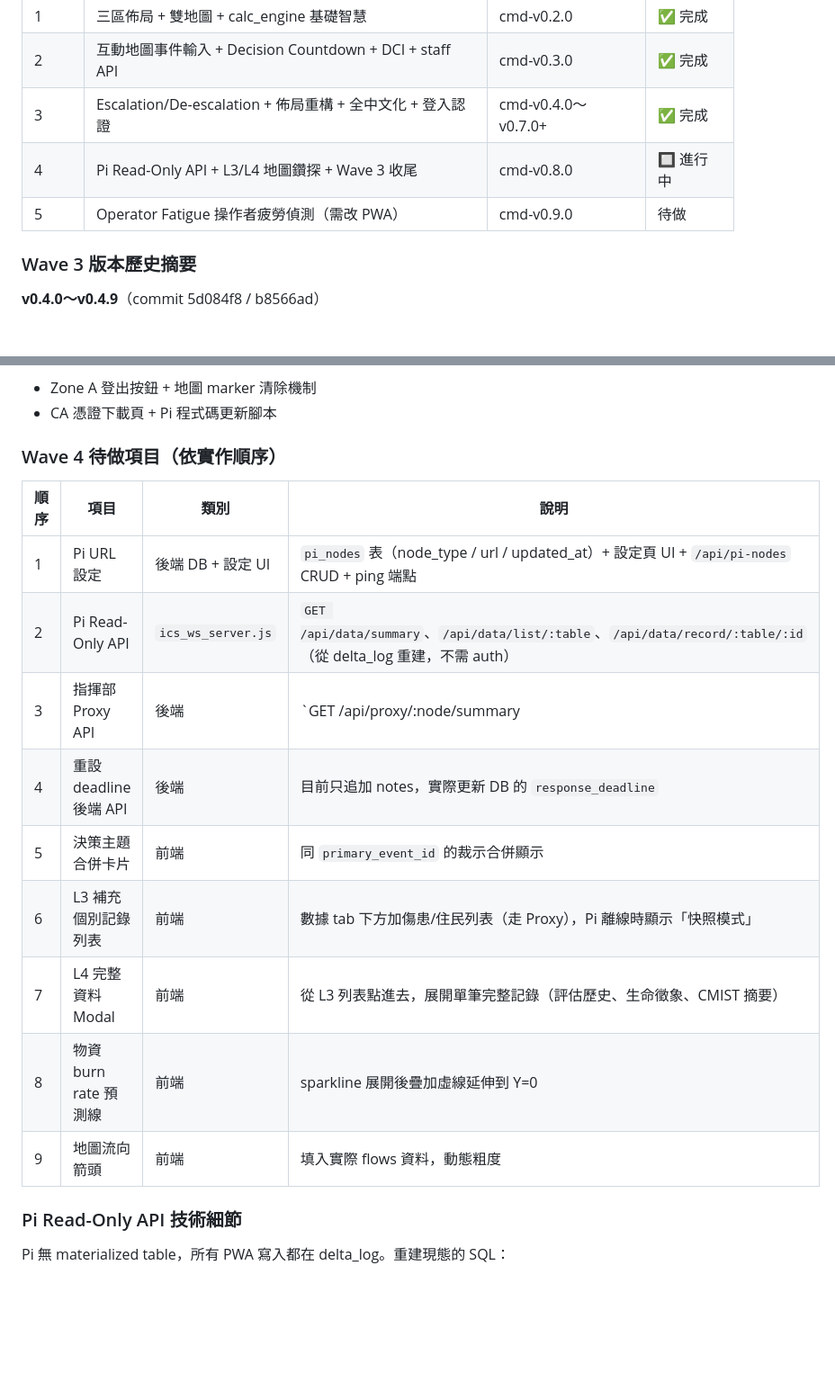
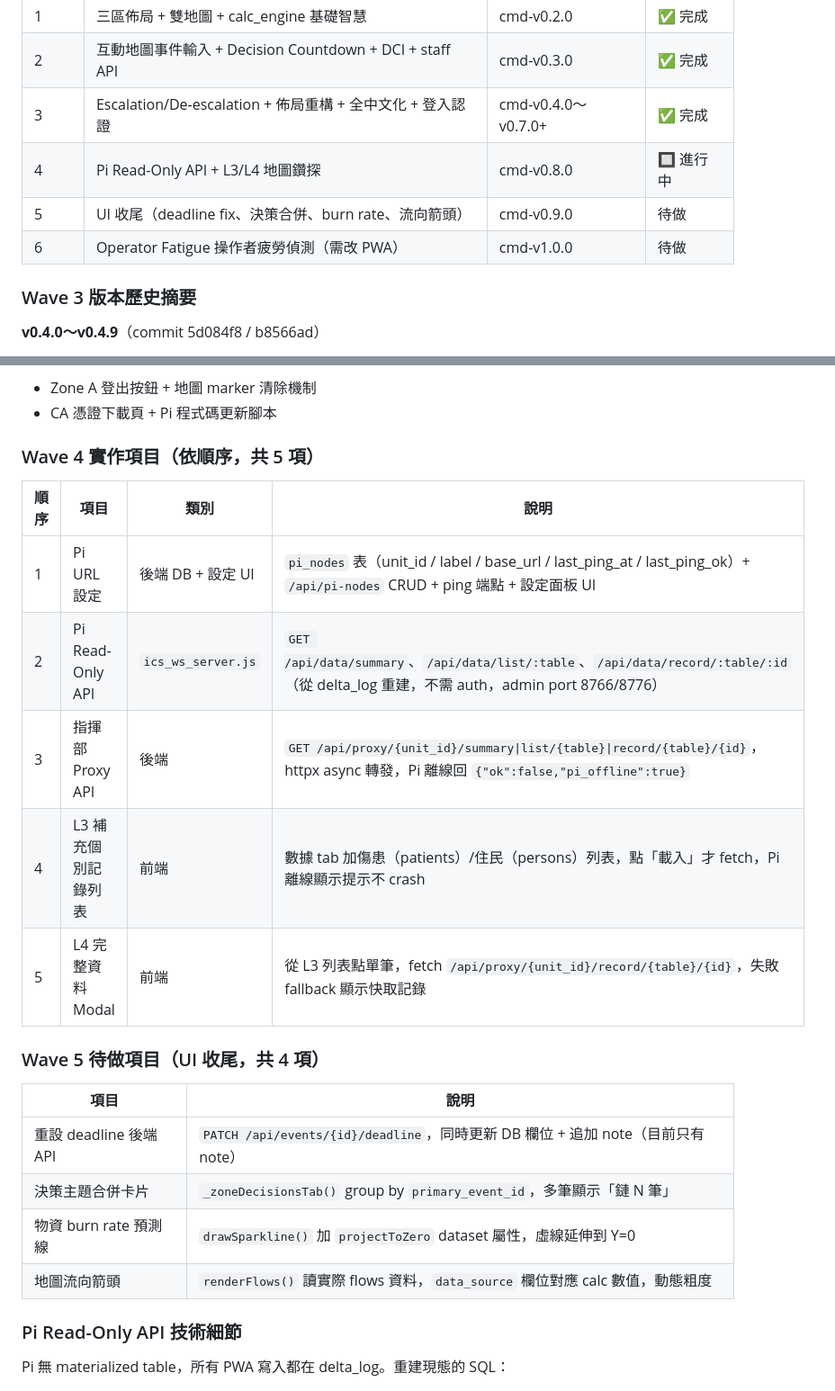
Before and after one commit to winson3QQ/ICS_DMAS, a Markdown page: .claude/memory/project_status.md, 2 parts joined by grey strips. Shown at 90% size. GitHub-like rendering; blank space fills up the shorter version.

```diff
--- a/.claude/memory/project_status.md
+++ b/.claude/memory/project_status.md
@@ -66,8 +66,9 @@ type: project
 | 1 | 三區佈局 + 雙地圖 + calc_engine 基礎智慧 | cmd-v0.2.0 | ✅ 完成 |
 | 2 | 互動地圖事件輸入 + Decision Countdown + DCI + staff API | cmd-v0.3.0 | ✅ 完成 |
 | 3 | Escalation/De-escalation + 佈局重構 + 全中文化 + 登入認證 | cmd-v0.4.0～v0.7.0+ | ✅ 完成 |
-| 4 | Pi Read-Only API + L3/L4 地圖鑽探 + Wave 3 收尾 | cmd-v0.8.0 | 🔲 進行中 |
-| 5 | Operator Fatigue 操作者疲勞偵測（需改 PWA） | cmd-v0.9.0 | 待做 |
+| 4 | Pi Read-Only API + L3/L4 地圖鑽探 | cmd-v0.8.0 | 🔲 進行中 |
+| 5 | UI 收尾（deadline fix、決策合併、burn rate、流向箭頭） | cmd-v0.9.0 | 待做 |
+| 6 | Operator Fatigue 操作者疲勞偵測（需改 PWA） | cmd-v1.0.0 | 待做 |
 
 ### Wave 3 版本歷史摘要
 
@@ -91,19 +92,24 @@ type: project
 - Zone A 登出按鈕 + 地圖 marker 清除機制
 - CA 憑證下載頁 + Pi 程式碼更新腳本
 
-### Wave 4 待做項目（依實作順序）
+### Wave 4 實作項目（依順序，共 5 項）
 
 | 順序 | 項目 | 類別 | 說明 |
 |------|------|------|------|
-| 1 | Pi URL 設定 | 後端 DB + 設定 UI | `pi_nodes` 表（node_type / url / updated_at）+ 設定頁 UI + `/api/pi-nodes` CRUD + ping 端點 |
-| 2 | Pi Read-Only API | `ics_ws_server.js` | `GET /api/data/summary`、`/api/data/list/:table`、`/api/data/record/:table/:id`（從 delta_log 重建，不需 auth） |
-| 3 | 指揮部 Proxy API | 後端 | `GET /api/proxy/:node/summary|list/:table|record/:table/:id`，用 httpx 轉發，Pi 離線回 `pi_offline` |
-| 4 | 重設 deadline 後端 API | 後端 | 目前只追加 notes，實際更新 DB 的 `response_deadline` |
-| 5 | 決策主題合併卡片 | 前端 | 同 `primary_event_id` 的裁示合併顯示 |
-| 6 | L3 補充個別記錄列表 | 前端 | 數據 tab 下方加傷患/住民列表（走 Proxy），Pi 離線時顯示「快照模式」 |
-| 7 | L4 完整資料 Modal | 前端 | 從 L3 列表點進去，展開單筆完整記錄（評估歷史、生命徵象、CMIST 摘要） |
-| 8 | 物資 burn rate 預測線 | 前端 | sparkline 展開後疊加虛線延伸到 Y=0 |
-| 9 | 地圖流向箭頭 | 前端 | 填入實際 flows 資料，動態粗度 |
+| 1 | Pi URL 設定 | 後端 DB + 設定 UI | `pi_nodes` 表（unit_id / label / base_url / last_ping_at / last_ping_ok）+ `/api/pi-nodes` CRUD + ping 端點 + 設定面板 UI |
+| 2 | Pi Read-Only API | `ics_ws_server.js` | `GET /api/data/summary`、`/api/data/list/:table`、`/api/data/record/:table/:id`（從 delta_log 重建，不需 auth，admin port 8766/8776） |
+| 3 | 指揮部 Proxy API | 後端 | `GET /api/proxy/{unit_id}/summary\|list/{table}\|record/{table}/{id}`，httpx async 轉發，Pi 離線回 `{"ok":false,"pi_offline":true}` |
+| 4 | L3 補充個別記錄列表 | 前端 | 數據 tab 加傷患（patients）/住民（persons）列表，點「載入」才 fetch，Pi 離線顯示提示不 crash |
+| 5 | L4 完整資料 Modal | 前端 | 從 L3 列表點單筆，fetch `/api/proxy/{unit_id}/record/{table}/{id}`，失敗 fallback 顯示快取記錄 |
+
+### Wave 5 待做項目（UI 收尾，共 4 項）
+
+| 項目 | 說明 |
+|------|------|
+| 重設 deadline 後端 API | `PATCH /api/events/{id}/deadline`，同時更新 DB 欄位 + 追加 note（目前只有 note） |
+| 決策主題合併卡片 | `_zoneDecisionsTab()` group by `primary_event_id`，多筆顯示「鏈 N 筆」 |
+| 物資 burn rate 預測線 | `drawSparkline()` 加 `projectToZero` dataset 屬性，虛線延伸到 Y=0 |
+| 地圖流向箭頭 | `renderFlows()` 讀實際 flows 資料，`data_source` 欄位對應 calc 數值，動態粗度 |
 
 ### Pi Read-Only API 技術細節
 
```
Also changed, not shown: command-dashboard/docs/指揮部儀表板設計規格_v1_1.md (+18 -12 lines).
